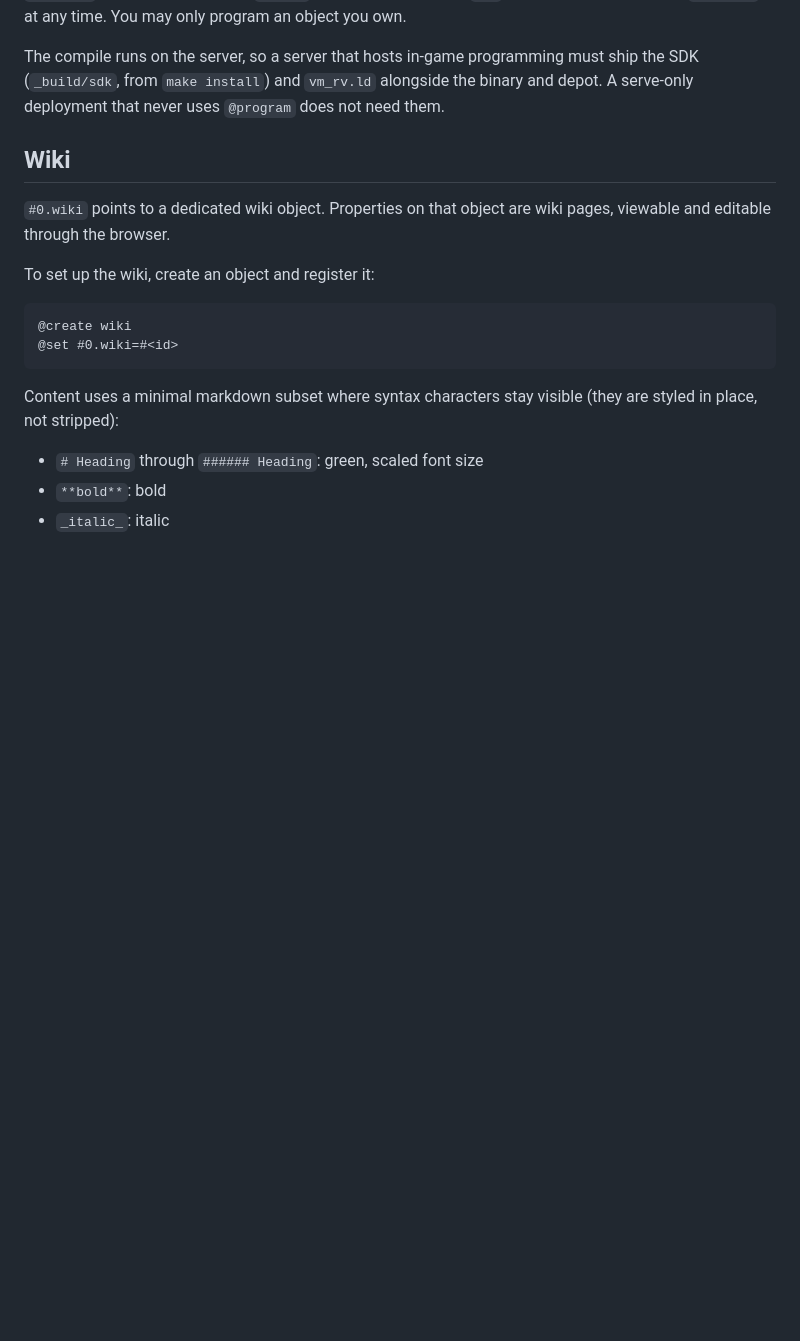
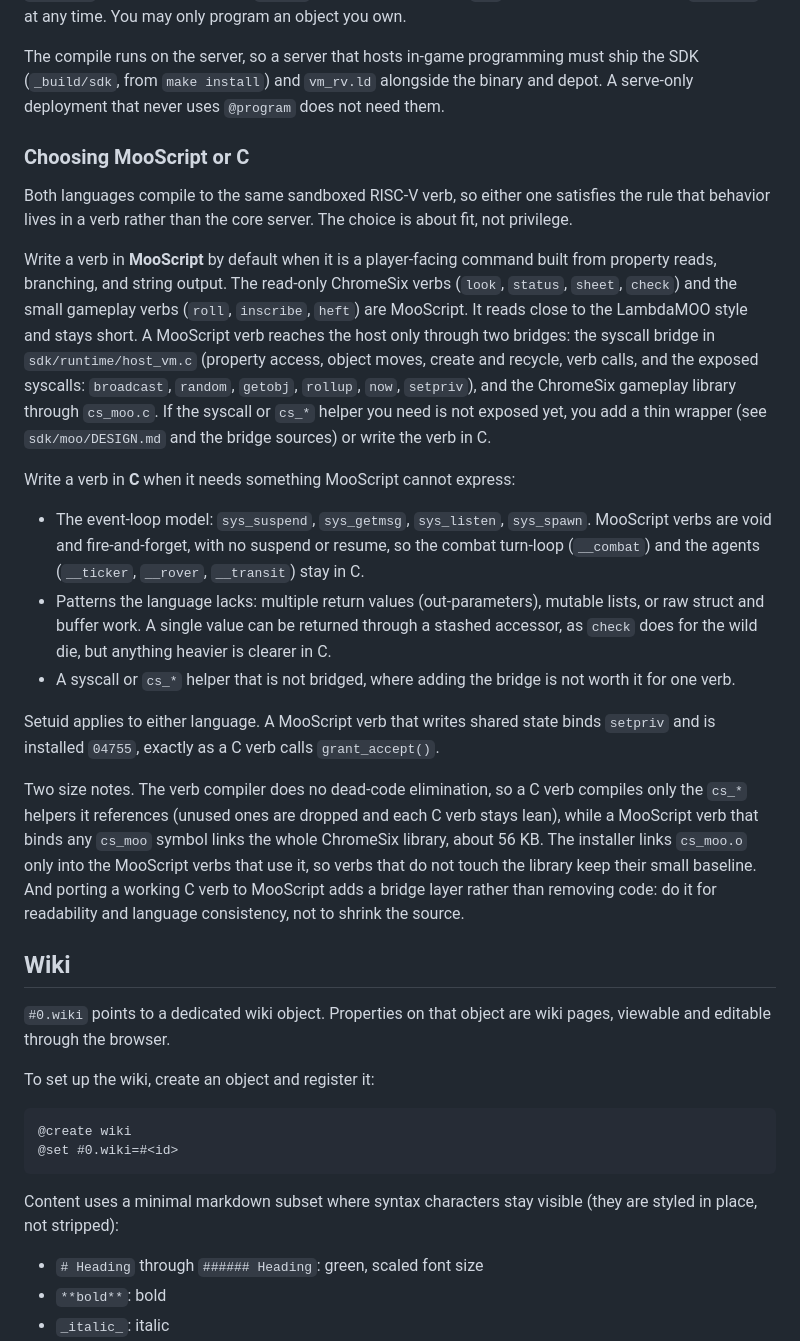
Before and after one commit to OrangeTide/smolmoo, a Markdown page: README.md, the part around the change. GitHub-like rendering; blank space fills up the shorter version.

Commit message:
M74: document choosing MooScript or C for a verb
Add a "Choosing MooScript or C" subsection under Programming Verbs in
the README. It records what the MooScript-first-class work established:
both languages compile to the same sandboxed verb, so the choice is fit
not privilege; MooScript suits player-facing read-and-output commands
and reaches the host only through the host_vm.c and cs_moo.c bridges; C
is needed for the event-loop model (combat loop and agents), for
out-parameters, mutable lists, and struct work, and for un-bridged
helpers. Notes that setuid applies to either, that the verb compiler
does no dead-code elimination so a cs_moo-binding MooScript verb links
the whole ChromeSix library (installed only into verbs that use it),
and that porting C to MooScript adds a bridge layer rather than
shrinking source.

```diff
--- a/README.md
+++ b/README.md
@@ -466,6 +466,52 @@ programming must ship the SDK (`_build/sdk`, from `make install`) and
 `vm_rv.ld` alongside the binary and depot. A serve-only deployment
 that never uses `@program` does not need them.
 
+### Choosing MooScript or C
+
+Both languages compile to the same sandboxed RISC-V verb, so either one
+satisfies the rule that behavior lives in a verb rather than the core
+server. The choice is about fit, not privilege.
+
+Write a verb in **MooScript** by default when it is a player-facing
+command built from property reads, branching, and string output. The
+read-only ChromeSix verbs (`look`, `status`, `sheet`, `check`) and the
+small gameplay verbs (`roll`, `inscribe`, `heft`) are MooScript. It reads
+close to the LambdaMOO style and stays short. A MooScript verb reaches
+the host only through two bridges: the syscall bridge in
+`sdk/runtime/host_vm.c` (property access, object moves, create and
+recycle, verb calls, and the exposed syscalls: `broadcast`, `random`,
+`getobj`, `rollup`, `now`, `setpriv`), and the ChromeSix gameplay library
+through `cs_moo.c`. If the syscall or `cs_*` helper you need is not
+exposed yet, you add a thin wrapper (see `sdk/moo/DESIGN.md` and the
+bridge sources) or write the verb in C.
+
+Write a verb in **C** when it needs something MooScript cannot express:
+
+- The event-loop model: `sys_suspend`, `sys_getmsg`, `sys_listen`,
+  `sys_spawn`. MooScript verbs are void and fire-and-forget, with no
+  suspend or resume, so the combat turn-loop (`__combat`) and the agents
+  (`__ticker`, `__rover`, `__transit`) stay in C.
+- Patterns the language lacks: multiple return values (out-parameters),
+  mutable lists, or raw struct and buffer work. A single value can be
+  returned through a stashed accessor, as `check` does for the wild die,
+  but anything heavier is clearer in C.
+- A syscall or `cs_*` helper that is not bridged, where adding the bridge
+  is not worth it for one verb.
+
+Setuid applies to either language. A MooScript verb that writes shared
+state binds `setpriv` and is installed `04755`, exactly as a C verb calls
+`grant_accept()`.
+
+Two size notes. The verb compiler does no dead-code elimination, so a C
+verb compiles only the `cs_*` helpers it references (unused ones are
+dropped and each C verb stays lean), while a MooScript verb that binds
+any `cs_moo` symbol links the whole ChromeSix library, about 56 KB. The
+installer links `cs_moo.o` only into the MooScript verbs that use it, so
+verbs that do not touch the library keep their small baseline. And
+porting a working C verb to MooScript adds a bridge layer rather than
+removing code: do it for readability and language consistency, not to
+shrink the source.
+
 ## Wiki
 
 `#0.wiki` points to a dedicated wiki object. Properties on that
```
